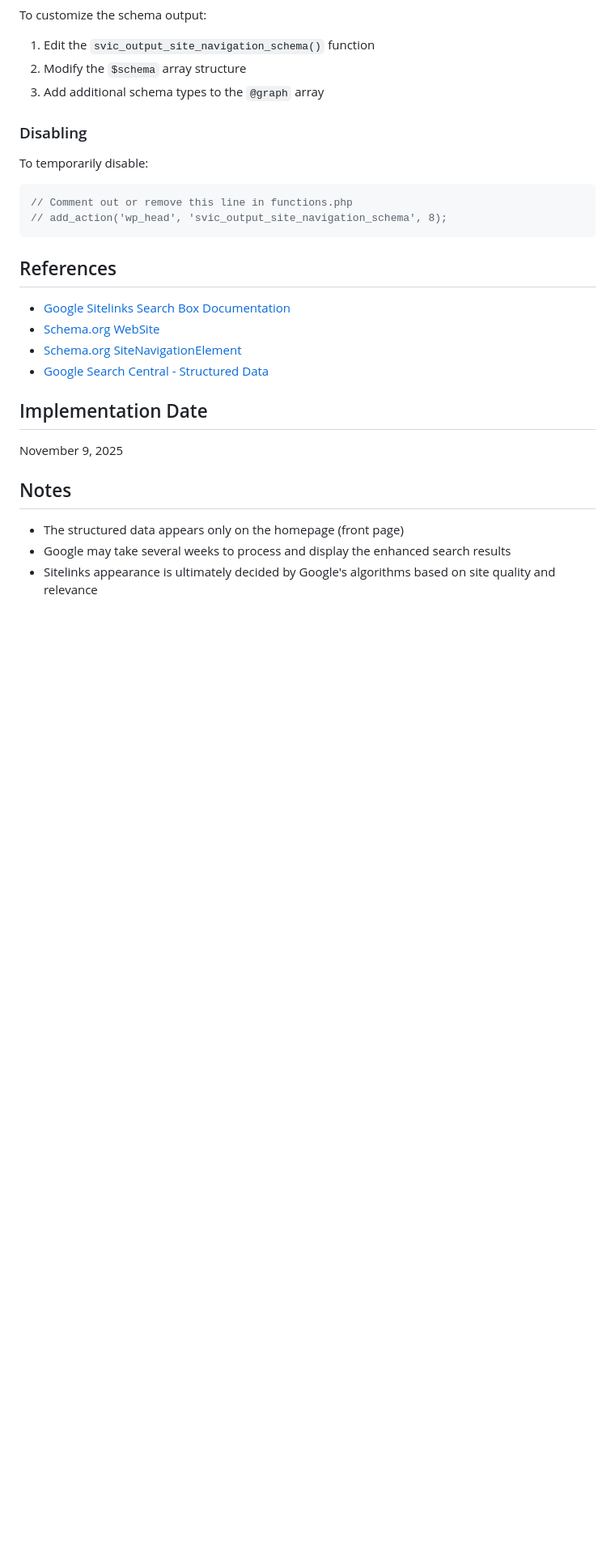
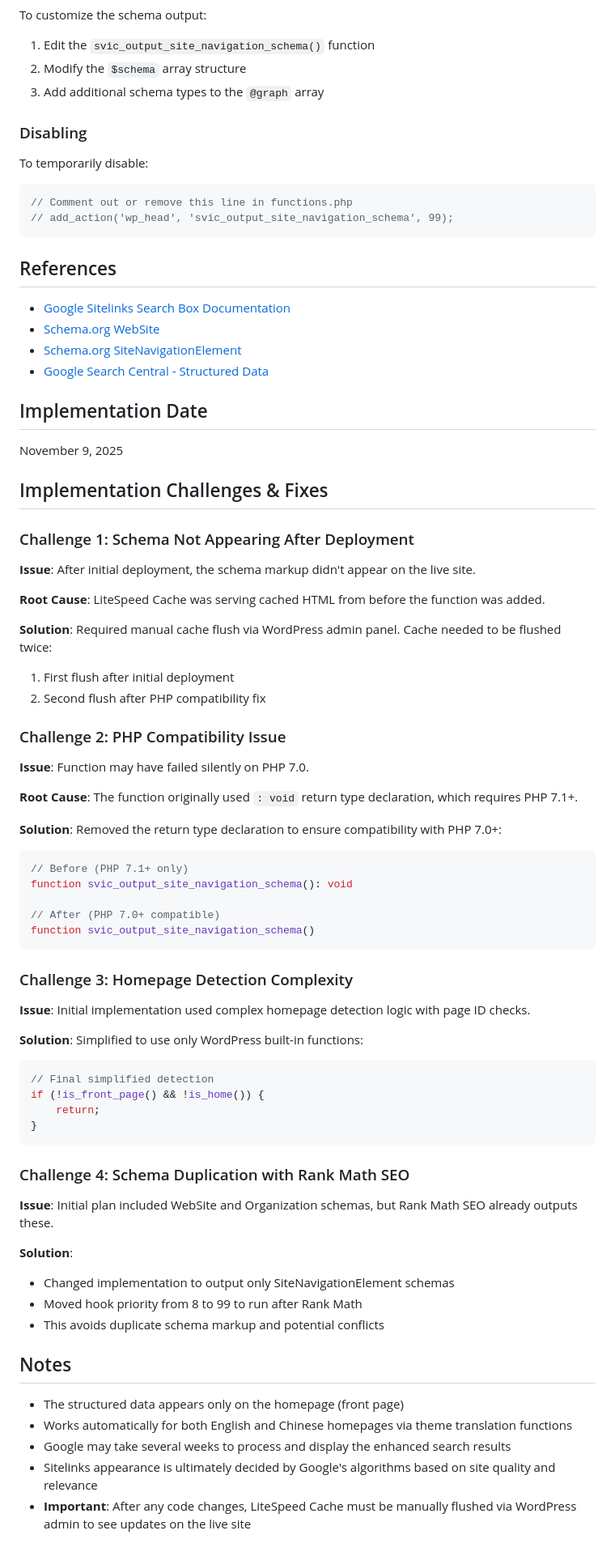
Before and after one commit to alanw707/svicloudtvbox.us, a Markdown page: claudedocs/site-navigation-schema-implementation.md, the part around one of its changes. Shown at 81% size. Drawn GitHub-style; blank space fills up the shorter version.

````diff
--- a/claudedocs/site-navigation-schema-implementation.md
+++ b/claudedocs/site-navigation-schema-implementation.md
@@ -162,7 +156,7 @@ To customize the schema output:
 To temporarily disable:
 ```php
 // Comment out or remove this line in functions.php
-// add_action('wp_head', 'svic_output_site_navigation_schema', 8);
+// add_action('wp_head', 'svic_output_site_navigation_schema', 99);
 ```
 
 ## References
@@ -175,7 +169,53 @@ To temporarily disable:
 ## Implementation Date
 November 9, 2025
 
+## Implementation Challenges & Fixes
+
+### Challenge 1: Schema Not Appearing After Deployment
+**Issue**: After initial deployment, the schema markup didn't appear on the live site.
+
+**Root Cause**: LiteSpeed Cache was serving cached HTML from before the function was added.
+
+**Solution**: Required manual cache flush via WordPress admin panel. Cache needed to be flushed twice:
+1. First flush after initial deployment
+2. Second flush after PHP compatibility fix
+
+### Challenge 2: PHP Compatibility Issue
+**Issue**: Function may have failed silently on PHP 7.0.
+
+**Root Cause**: The function originally used `: void` return type declaration, which requires PHP 7.1+.
+
+**Solution**: Removed the return type declaration to ensure compatibility with PHP 7.0+:
+```php
+// Before (PHP 7.1+ only)
+function svic_output_site_navigation_schema(): void
+
+// After (PHP 7.0+ compatible)
+function svic_output_site_navigation_schema()
+```
+
+### Challenge 3: Homepage Detection Complexity
+**Issue**: Initial implementation used complex homepage detection logic with page ID checks.
+
+**Solution**: Simplified to use only WordPress built-in functions:
+```php
+// Final simplified detection
+if (!is_front_page() && !is_home()) {
+    return;
+}
+```
+
+### Challenge 4: Schema Duplication with Rank Math SEO
+**Issue**: Initial plan included WebSite and Organization schemas, but Rank Math SEO already outputs these.
+
+**Solution**:
+- Changed implementation to output only SiteNavigationElement schemas
+- Moved hook priority from 8 to 99 to run after Rank Math
+- This avoids duplicate schema markup and potential conflicts
+
 ## Notes
 - The structured data appears only on the homepage (front page)
+- Works automatically for both English and Chinese homepages via theme translation functions
 - Google may take several weeks to process and display the enhanced search results
 - Sitelinks appearance is ultimately decided by Google's algorithms based on site quality and relevance
+- **Important**: After any code changes, LiteSpeed Cache must be manually flushed via WordPress admin to see updates on the live site
````
Also changed, not shown: other parts of claudedocs/site-navigation-schema-implementation.md (+40 -46 lines).
